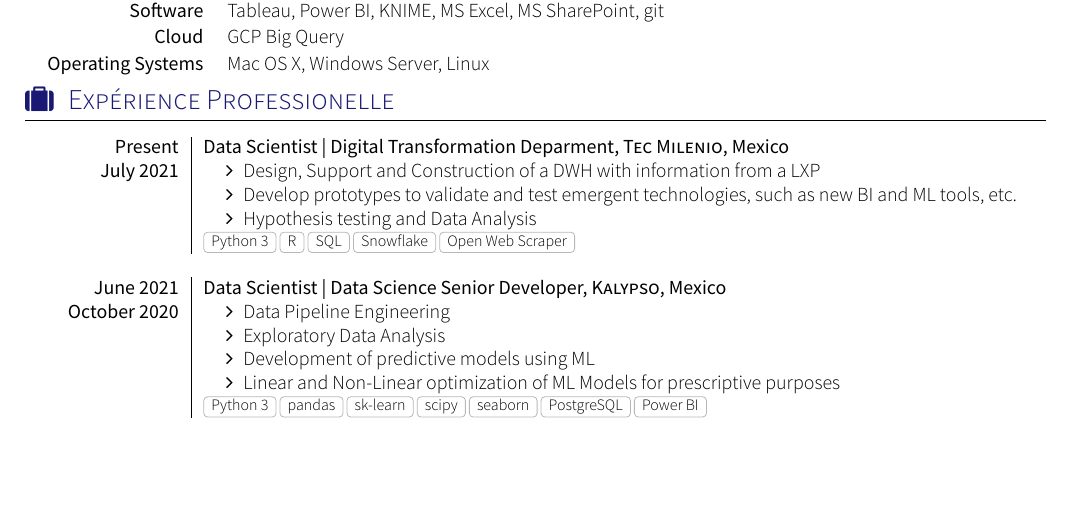
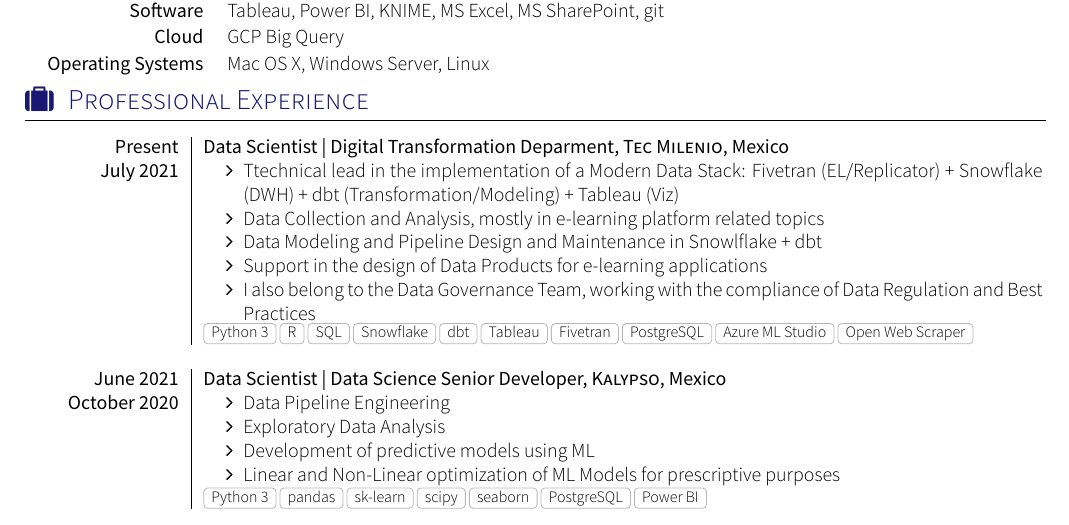
Before and after one commit to positronn/my-resume-yaac, a LaTeX CV (cv.tex, which reads section_experience_short.tex): part of page 1 of 2, cut so that both start at the same text, the shorter picture padded with empty space. Compiled offline with XeLaTeX; a missing font is replaced by an installed copy or a similar font; a LaTeX package or settings file that is missing is left out.

Commit message:
Updating resume.

```diff
--- a/section_experience_short.tex
+++ b/section_experience_short.tex
@@ -9,7 +9,7 @@
 % Template license:
 % CC BY-SA 4.0 (https://creativecommons.org/licenses/by-sa/4.0/)
 %Section: Work Experience at the top
-\sectionTitle{Expérience Professionelle}{\faSuitcase}
+\sectionTitle{Professional Experience}{\faSuitcase}
 %\renewcommand{\labelitemi}{$\bullet$}
 
 \begin{experiences}
@@ -17,12 +17,15 @@
     {Present}   {Data Scientist | Digital Transformation Deparment}{Tec Milenio}{Mexico}
     {July 2021} {
                       \begin{itemize}
-                        \item Design, Support and Construction of a DWH with information from a LXP
-                        \item Develop prototypes to validate and test emergent technologies, such as new BI and ML tools, etc.
-                        \item Hypothesis testing and Data Analysis
+                        \item Ttechnical lead in the implementation of a Modern Data Stack:
+                        Fivetran (EL/Replicator) + Snowflake (DWH) + dbt (Transformation/Modeling) + Tableau (Viz)
+                        \item Data Collection and Analysis, mostly in e-learning platform related topics
+                        \item Data Modeling and Pipeline Design and Maintenance in Snowlflake + dbt
+                        \item Support in the design of Data Products for e-learning applications
+                        \item I also belong to the Data Governance Team, working with the compliance of Data Regulation and Best Practices
                       \end{itemize}
                     }
-                    {Python 3, R, SQL, Snowflake, Open Web Scraper}
+                    {Python 3, R, SQL, Snowflake, dbt, Tableau, Fivetran, PostgreSQL, Azure ML Studio, Open Web Scraper}
   \emptySeparator
 
   \experience
```
Also changed, not shown: cv.pdf.
